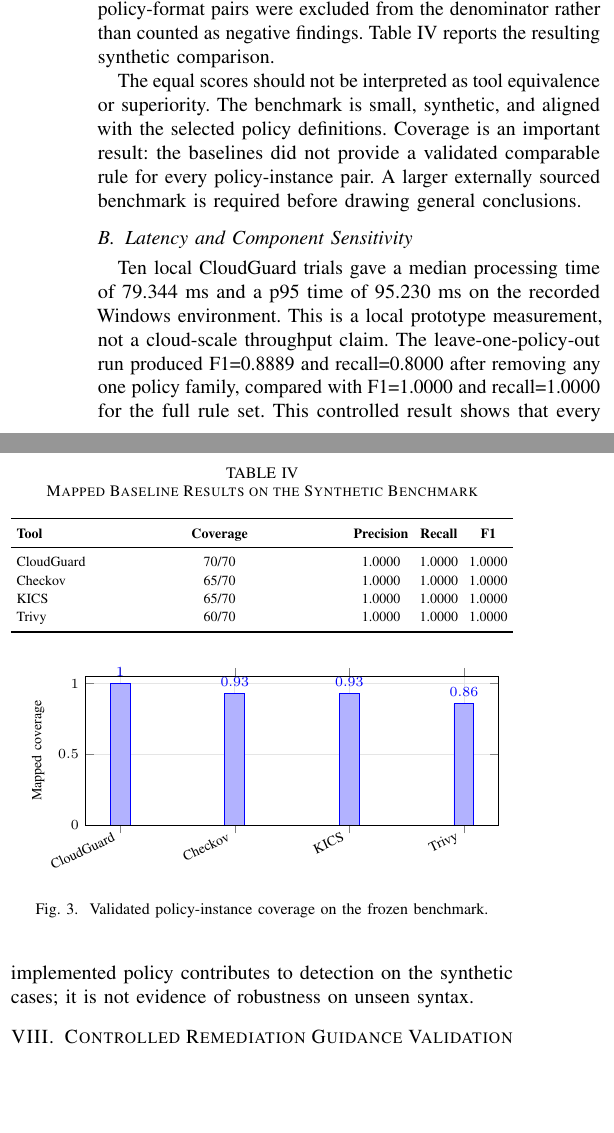
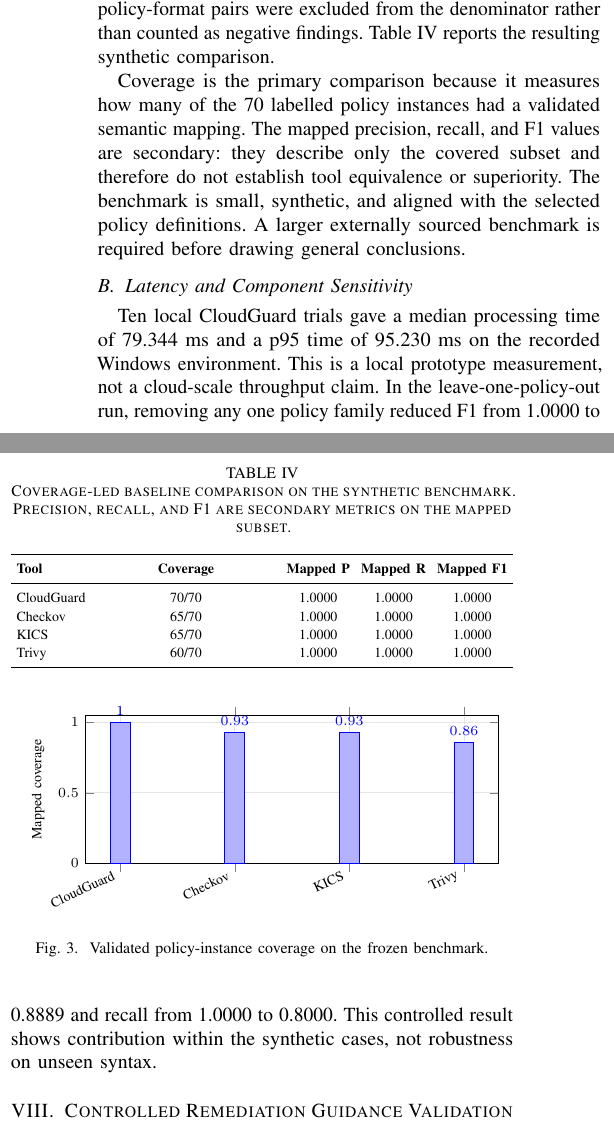
Before and after one commit to duday8329-ai/cloudguard-research, a LaTeX paper (CloudGuard_Conference_Paper.tex): two parts of the columns of page 3 of 4, joined at a grey line, cut so that both start at the same text, the shorter picture padded with empty space. Compiled offline with pdfLaTeX.

Commit message:
Clarify baseline coverage and ranking evidence

```diff
--- a/CloudGuard_Conference_Paper.tex
+++ b/CloudGuard_Conference_Paper.tex
@@ -239,12 +239,12 @@
 
 \begin{table}[t]
 \centering
-\caption{Mapped Baseline Results on the Synthetic Benchmark}
+\caption{Coverage-led baseline comparison on the synthetic benchmark. Precision, recall, and F1 are secondary metrics on the mapped subset.}
 \label{tab:baselines}
 \scriptsize
 \begin{tabularx}{\columnwidth}{lYccc}
 \toprule
-\textbf{Tool} & \textbf{Coverage} & \textbf{Precision} & \textbf{Recall} & \textbf{F1}\\
+\textbf{Tool} & \textbf{Coverage} & \textbf{Mapped P} & \textbf{Mapped R} & \textbf{Mapped F1}\\
 \midrule
 CloudGuard & 70/70 & 1.0000 & 1.0000 & 1.0000\\
 Checkov & 65/70 & 1.0000 & 1.0000 & 1.0000\\
@@ -254,7 +254,7 @@
 \end{tabularx}
 \end{table}
 
-The equal scores should not be interpreted as tool equivalence or superiority. The benchmark is small, synthetic, and aligned with the selected policy definitions. Coverage is an important result: the baselines did not provide a validated comparable rule for every policy-instance pair. A larger externally sourced benchmark is required before drawing general conclusions.
+Coverage is the primary comparison because it measures how many of the 70 labelled policy instances had a validated semantic mapping. The mapped precision, recall, and F1 values are secondary: they describe only the covered subset and therefore do not establish tool equivalence or superiority. The benchmark is small, synthetic, and aligned with the selected policy definitions. A larger externally sourced benchmark is required before drawing general conclusions.
 
 \begin{figure}[t]
 \centering
@@ -285,7 +285,7 @@
 \end{figure}
 
 \subsection{Latency and Component Sensitivity}
-Ten local CloudGuard trials gave a median processing time of 79.344 ms and a p95 time of 95.230 ms on the recorded Windows environment. This is a local prototype measurement, not a cloud-scale throughput claim. The leave-one-policy-out run produced F1=0.8889 and recall=0.8000 after removing any one policy family, compared with F1=1.0000 and recall=1.0000 for the full rule set. This controlled result shows that every implemented policy contributes to detection on the synthetic cases; it is not evidence of robustness on unseen syntax.
+Ten local CloudGuard trials gave a median processing time of 79.344 ms and a p95 time of 95.230 ms on the recorded Windows environment. This is a local prototype measurement, not a cloud-scale throughput claim. In the leave-one-policy-out run, removing any one policy family reduced F1 from 1.0000 to 0.8889 and recall from 1.0000 to 0.8000. This controlled result shows contribution within the synthetic cases, not robustness on unseen syntax.
 
 \section{Controlled Remediation Guidance Validation}
 The controlled cases exercise the repair-and-rescan workflow on the frozen benchmark. Safe source patterns receive a controlled deterministic repair preview, while sensitive access-control cases remain subject to manual approval and copyable guidance. Native Terraform and CloudFormation validators were unavailable, so the post-repair check is limited to a non-empty structural integrity check. These results verify the implemented control flow and do not establish automatic repair quality on arbitrary IaC.
@@ -296,7 +296,7 @@
 The full system produced precision 1.0000, recall 1.0000, and F1 1.0000. Removing any one of the five policy rules produced precision 1.0000, recall 0.8000, and F1 0.8889, with six false negatives. Each policy family contributes six positive cases in this balanced synthetic benchmark. These results show sensitivity to removal of individual rules within the synthetic benchmark, not general model robustness.
 
 \section{Ranking Consistency Check}
-The CloudGuard-ranked findings produced NDCG@10 of 1.0000. The relevance labels were assigned with the predefined severity and risk-point rubric: public S3 and public RDS received 4, unrestricted ingress and wildcard IAM received 3, and disabled encryption received 2. This is a consistency check against the same rubric used by the ranking, not evidence of independent ranking quality or expert-consensus NDCG.
+As a rubric-consistency check, the CloudGuard-ranked findings produced NDCG@10 of 1.0000. The relevance labels were assigned with the predefined severity and risk-point rubric: public S3 and public RDS received 4, unrestricted ingress and wildcard IAM received 3, and disabled encryption received 2. Because the ranking and relevance labels use the same rubric, this result is not independent ranking-quality evidence and is not reported as expert-consensus NDCG.
 
 \section{Limitations and Evidence Boundary}
 The current package does not contain a human-participant study, production configurations, native IaC validation logs, or a large external benchmark. The repair implementation is limited to controlled source-pattern previews and is not an AST-based general repair system. The implementation is pattern-based and can miss equivalent configurations expressed through variables, modules, intrinsic functions, indirection, or uncommon syntax. It does not build a full Terraform or CloudFormation semantic model, and the score is a transparent prioritization aid rather than a calibrated risk model.
```
Also changed, not shown: CloudGuard_Conference_Paper.tex (2 more changed lines).
